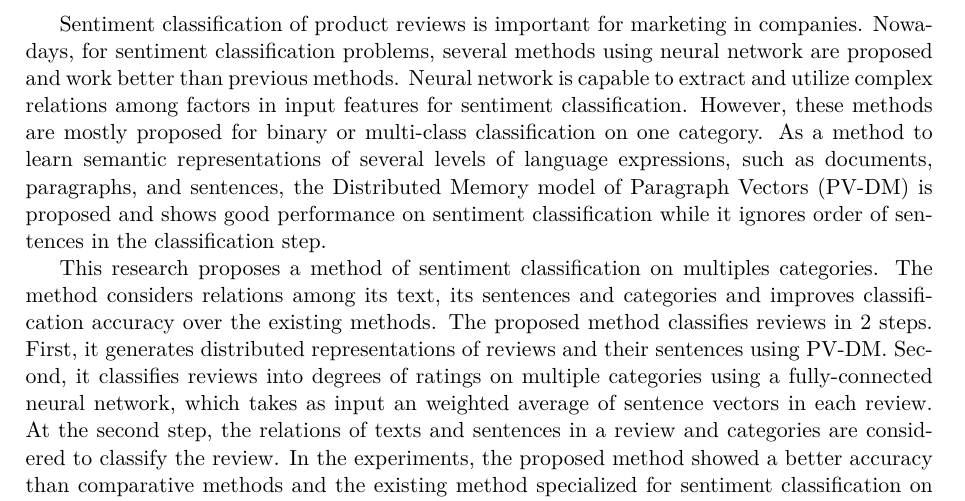
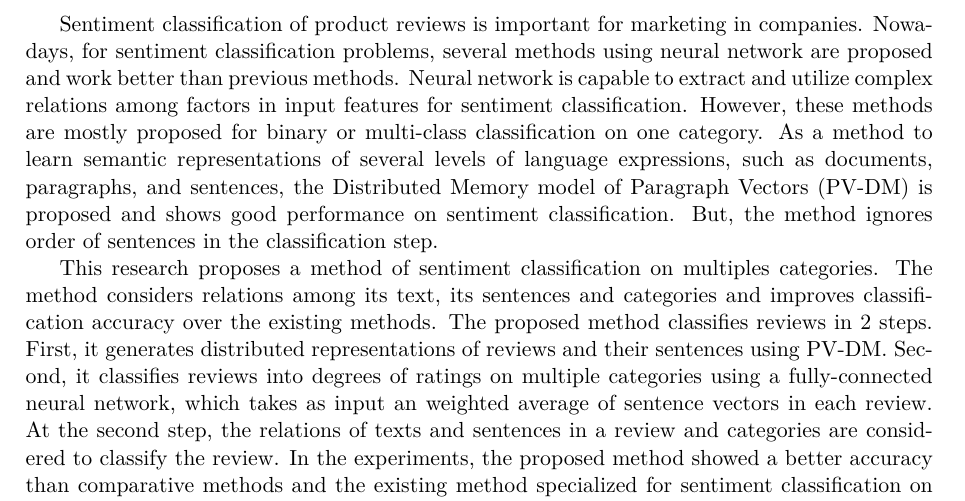
Before and after one commit to ytoyama/bachelor_thesis, a LaTeX document (summary_english/summary.tex, which reads summary_english/text.tex): part of the page, cut so that both start at the same text. Compiled offline with XeLaTeX.

Commit message:
Reduce ambiguousness of a sentence

```diff
--- a/summary_english/text.tex
+++ b/summary_english/text.tex
@@ -16,8 +16,8 @@ for binary or multi-class classification on one category.
 As a method to learn semantic representations of several levels
 of language expressions, such as documents, paragraphs, and sentences,
 the Distributed Memory model of Paragraph Vectors (PV-DM) is proposed
-and shows good performance on sentiment classification
-while it ignores order of sentences in the classification step.
+and shows good performance on sentiment classification.
+But, the method ignores order of sentences in the classification step.
 
 This research proposes a method of sentiment classification
 on multiples categories.
```
Also changed, not shown: summary_english/summary.pdf.
